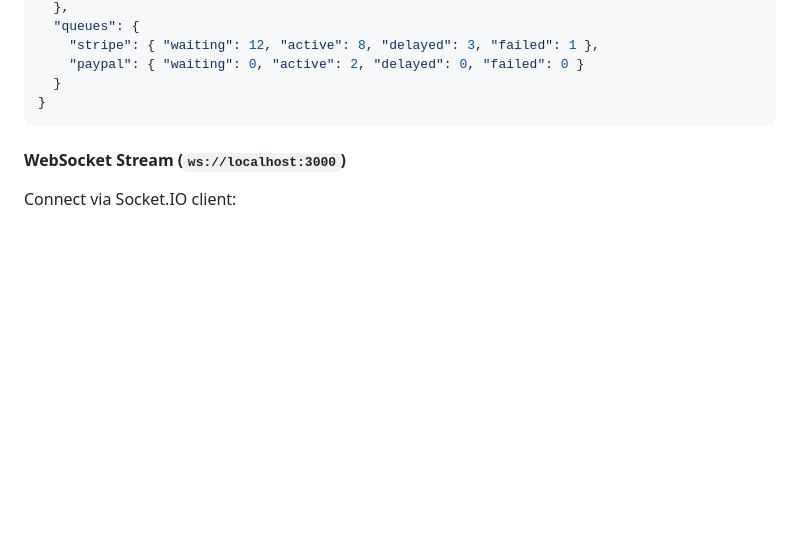
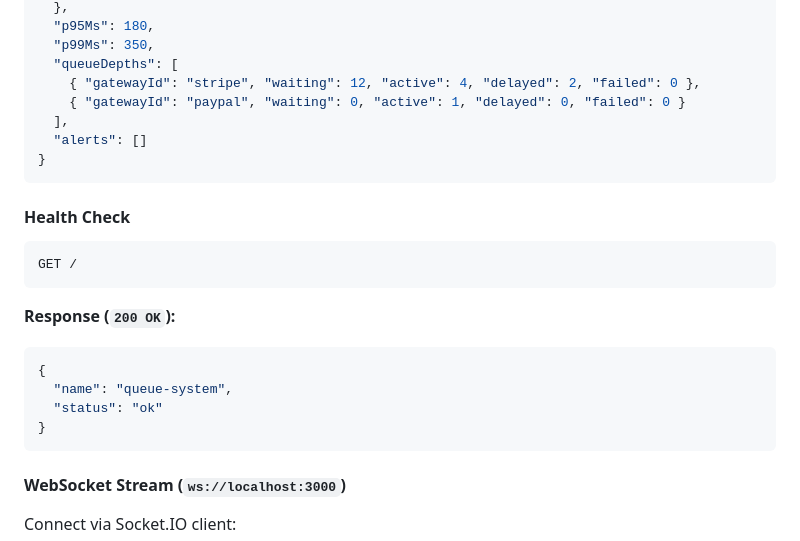
Before and after one commit to denniarems/queue-system, a Markdown page: README.md, the part around one of its changes. Drawn GitHub-style; blank space fills up the shorter version.

````diff
--- a/README.md
+++ b/README.md
@@ -186,8 +269,23 @@ GET /queues/metrics
   },
-  "queues": {
-    "stripe": { "waiting": 12, "active": 8, "delayed": 3, "failed": 1 },
-    "paypal": { "waiting": 0, "active": 2, "delayed": 0, "failed": 0 }
-  }
+  "p95Ms": 180,
+  "p99Ms": 350,
+  "queueDepths": [
+    { "gatewayId": "stripe", "waiting": 12, "active": 4, "delayed": 2, "failed": 0 },
+    { "gatewayId": "paypal", "waiting": 0, "active": 1, "delayed": 0, "failed": 0 }
+  ],
+  "alerts": []
+}
+```
+
+#### Health Check
+```http
+GET /
+```
+**Response (`200 OK`):**
+```json
+{
+  "name": "queue-system",
+  "status": "ok"
 }
 ```
 
````
Also changed, not shown: other parts of README.md (+111 -28 lines).
